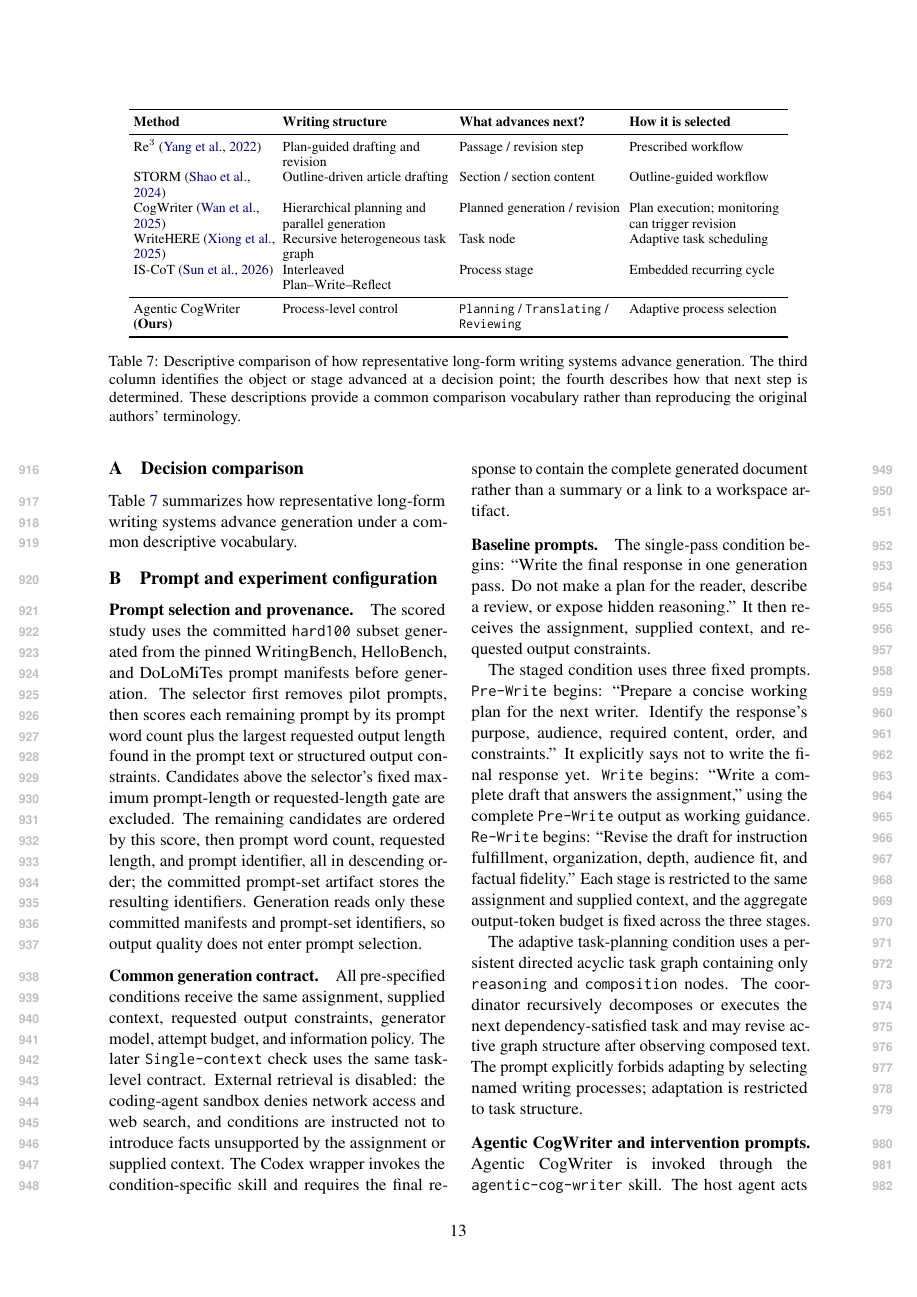
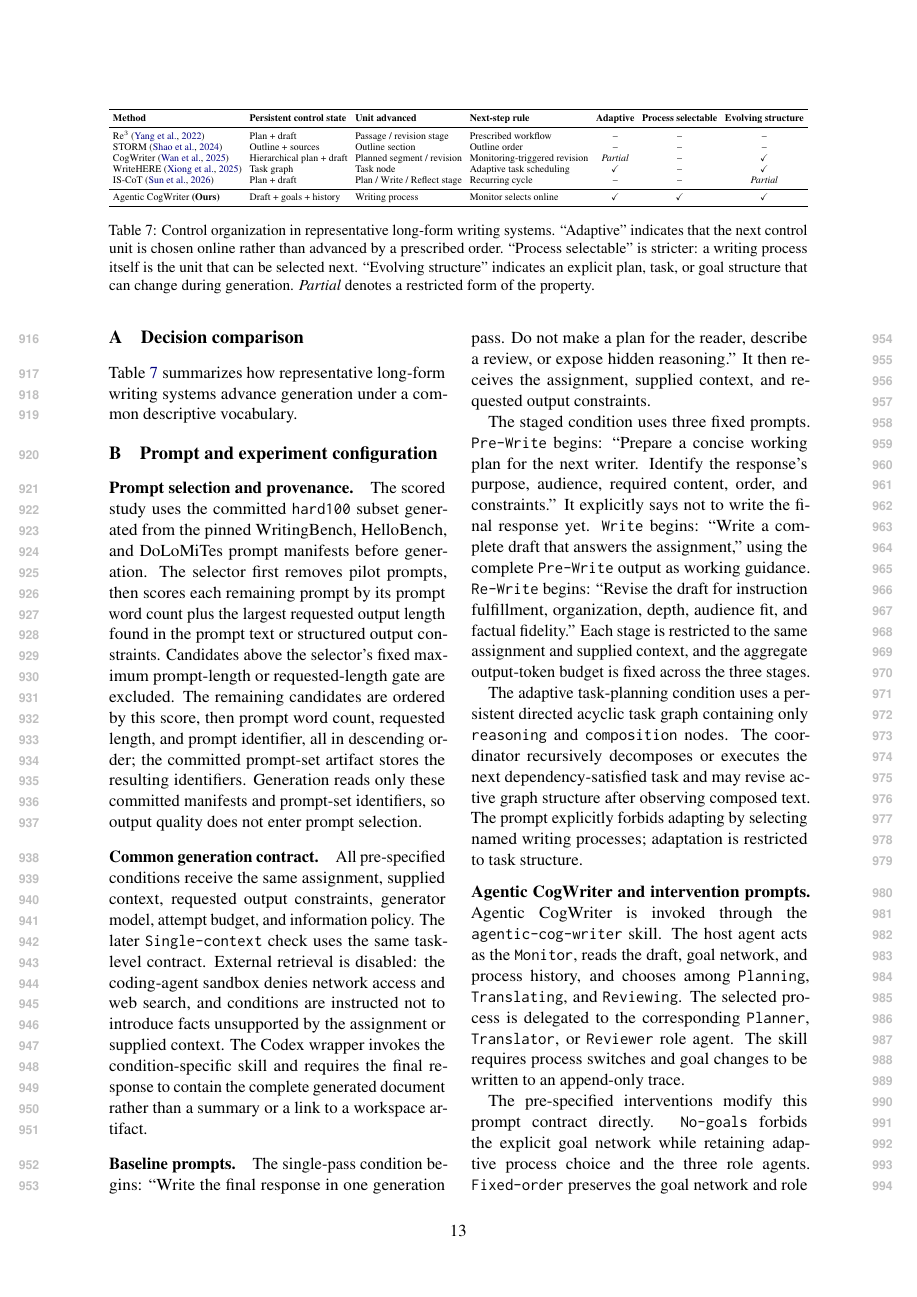
Before and after one commit to shunk031/agentic-cognitive-writing, a LaTeX paper (paper/acl_latex.tex, which reads paper/tab/appendix-comparison.tex): page 13 of 20. Compiled offline with pdfLaTeX.

Commit message:
paper: add related-work control comparison

```diff
--- a/paper/tab/appendix-comparison.tex
+++ b/paper/tab/appendix-comparison.tex
@@ -1,45 +1,52 @@
 \begin{table*}[t]
 \centering
 \small
-\setlength{\tabcolsep}{3pt}
-\begin{tabular}{>{\raggedright\arraybackslash}p{0.20\textwidth}
-                >{\raggedright\arraybackslash}p{0.24\textwidth}
-                >{\raggedright\arraybackslash}p{0.23\textwidth}
-                >{\raggedright\arraybackslash}p{0.22\textwidth}}
+\setlength{\tabcolsep}{3.5pt}
+\resizebox{\textwidth}{!}{%
+\begin{tabular}{llllccc}
 \toprule
 \textbf{Method}
-& \textbf{Writing structure}
-& \textbf{What advances next?}
-& \textbf{How it is selected} \\
+& \textbf{Persistent control state}
+& \textbf{Unit advanced}
+& \textbf{Next-step rule}
+& \textbf{Adaptive}
+& \textbf{Process selectable}
+& \textbf{Evolving structure} \\
 \midrule
 Re$^3$~\cite{yang2022re3}
-& Plan-guided drafting and revision
-& Passage / revision step
-& Prescribed workflow \\
+& Plan + draft
+& Passage / revision stage
+& Prescribed workflow
+& \no & \no & \no \\
 STORM~\cite{shao2024assisting}
-& Outline-driven article drafting
-& Section / section content
-& Outline-guided workflow \\
+& Outline + sources
+& Outline section
+& Outline order
+& \no & \no & \no \\
 CogWriter~\cite{wan2025cognitive}
-& Hierarchical planning and parallel generation
-& Planned generation / revision
-& Plan execution; monitoring can trigger revision \\
+& Hierarchical plan + draft
+& Planned segment / revision
+& Monitoring-triggered revision
+& \partly & \no & \yes \\
 WriteHERE~\cite{xiong2025beyond}
-& Recursive heterogeneous task graph
+& Task graph
 & Task node
-& Adaptive task scheduling \\
+& Adaptive task scheduling
+& \yes & \no & \yes \\
 IS-CoT~\cite{sun2026cot}
-& Interleaved Plan--Write--Reflect
-& Process stage
-& Embedded recurring cycle \\
+& Plan + draft
+& Plan / Write / Reflect stage
+& Recurring cycle
+& \no & \no & \partly \\
 \midrule
 \condAgenticCogWriter\ \textbf{(Ours)}
-& Process-level control
-& \texttt{Planning} / \texttt{Translating} / \texttt{Reviewing}
-& Adaptive process selection \\
+& Draft + goals + history
+& Writing process
+& Monitor selects online
+& \yes & \yes & \yes \\
 \bottomrule
-\end{tabular}
-
-\caption{Descriptive comparison of how representative long-form writing systems advance generation. The third column identifies the object or stage advanced at a decision point; the fourth describes how that next step is determined. These descriptions provide a common comparison vocabulary rather than reproducing the original authors' terminology.}
+\end{tabular}%
+}
+\caption{Control organization in representative long-form writing systems. ``Adaptive'' indicates that the next control unit is chosen online rather than advanced by a prescribed order. ``Process selectable'' is stricter: a writing process itself is the unit that can be selected next. ``Evolving structure'' indicates an explicit plan, task, or goal structure that can change during generation. \partly\ denotes a restricted form of the property.}
 \label{tab:architecture-comparison}
 \end{table*}
```
